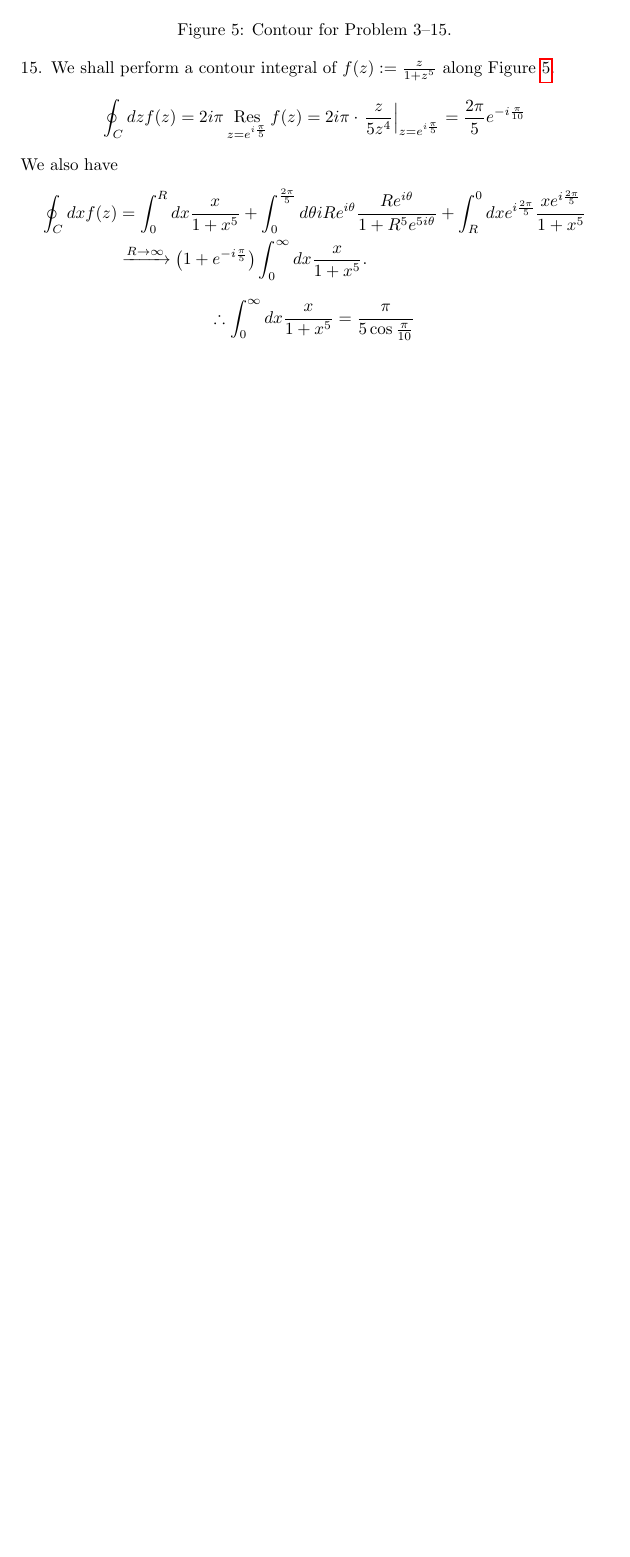
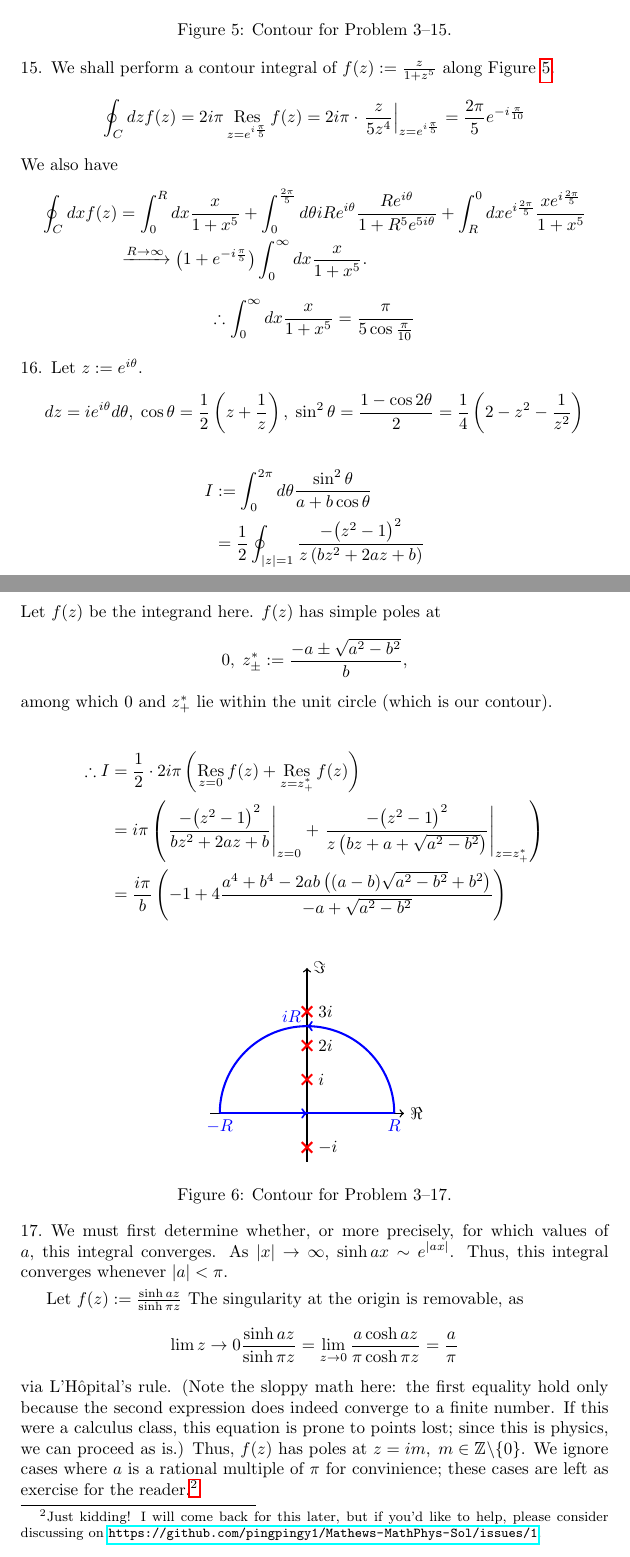
Before and after one commit to pingpingy1/Mathews-MathPhys-Sol, a LaTeX document (main.tex, which reads macros.tex, src/ch3/exercise3.16.tex, src/ch3/exercise3.17.tex): part of page 39 of 39 before the commit and two parts of pages 39 and 40 of 41 after it, the two joined at a grey line, cut so that both start at the same text, the shorter picture padded with empty space. Compiled offline with pdfLaTeX.

Commit message:
[Solve] 3.16~3.17

```diff
--- a/macros.tex
+++ b/macros.tex
@@ -28,6 +28,7 @@
 \newcommand{\evalAt}[2]{{\left. #1 \right|}_{#2}}
 \newcommand{\diffBetween}[3]{{\left[ #1 \right]_{#2}^{#3}}}
 \newcommand{\abs}[1]{\left| #1 \right|}
+\newcommand{\inv}[1]{\frac{1}{#1}}
 
 % Vectors
 \renewcommand{\mathbb}{\mathbbm}
--- /dev/null
+++ b/src/ch3/exercise3.16.tex
@@ -0,0 +1,44 @@
+%%%%%%%%%%%%%%%%%%%%%%%
+\item
+%%%%%%%%%%%%%%%%%%%%%%%
+
+Let $z := e^{i\theta}$.
+\[
+	dz = ie^{i\theta} d\theta,\;
+	\cos\theta = \half\left( z + \inv{z} \right),\;
+	\sin^2 \theta = \frac{1 - \cos 2\theta}{2} = \inv{4}\left( 2 - z^2 - \inv{z^2} \right)
+\]
+\begin{align*}
+	I
+    &:= \int_0^{2\pi} d\theta \frac{\sin^2 \theta}{a + b\cos\theta} \\
+    &= \half \oint_{\abs{z} = 1} \frac{
+        -{\left( z^2 - 1 \right)}^2
+    }{
+        z \left( bz^2 + 2az + b \right)
+    }
+\end{align*}
+Let $f(z)$ be the integrand here.
+$f(z)$ has simple poles at
+\[
+    0,\; z^*_\pm := \frac{-a \pm \sqrt{a^2 - b^2}}{b},
+\]
+among which $0$ and $z^*_+$ lie within the unit circle (which is our contour).
+
+\begin{align*}
+    \therefore I
+    &= \half \cdot 2i\pi \left( \res{z = 0} f(z) + \res{z = z^*_+} f(z) \right) \\
+    &= i\pi \left(
+        \evalAt{
+            \frac{-{\left( z^2 - 1 \right)}^2}{bz^2 + 2az + b}
+        }{z = 0} + \evalAt{
+            \frac{-{\left( z^2 - 1 \right)}^2}{z \left( bz + a + \sqrt{a^2 - b^2} \right)}
+        }{z = z^*_+}
+    \right) \\
+    &= \frac{i\pi}{b} \left(
+        -1 + 4\frac{
+            a^4 + b^4 - 2ab\left( (a-b)\sqrt{a^2 - b^2} + b^2 \right)
+        }{
+            -a + \sqrt{a^2 - b^2}
+        }
+    \right)
+\end{align*}
--- /dev/null
+++ b/src/ch3/exercise3.17.tex
@@ -0,0 +1,49 @@
+%%%%%%%%%%%%%%%%%%%%%%%
+\item
+%%%%%%%%%%%%%%%%%%%%%%%
+
+\begin{figure}[h]
+	\centering
+	\begin{tikzpicture}
+		% Axes
+		\draw[axis] (-2cm, 0cm) -- (2cm, 0cm) node[right] {$\Re$};
+		\draw[axis] (0cm, -1cm) -- (0cm, 3cm) node[right] {$\Im$};
+
+		% Poles
+        \node[pole] (A) at (0cm, -0.7cm) {}; \node[right] at (A.east) {$-i$};
+        \node[pole] (B) at (0cm,  0.7cm) {}; \node[right] at (B.east) {$i$};
+        \node[pole] (C) at (0cm,  1.4cm) {}; \node[right] at (C.east) {$2i$};
+        \node[pole] (D) at (0cm,  2.1cm) {}; \node[right] at (D.east) {$3i$};
+
+		% Contour
+		\def\R{1.8cm}
+        \draw[contour] (-\R, 0cm) node[below] {$-R$} -- (\R, 0cm) node[below] {$R$};
+		\draw[contour] (\R, 0cm) arc (0:180:\R);
+        \node[blue, left, yshift=0.2cm] at (0cm, \R) {$iR$};
+	\end{tikzpicture}
+	\caption{Contour for \refprob{}~3--17.}%
+	\label{fig:problem3-17}
+\end{figure}
+
+We must first determine whether, or more precisely, for which values of $a$, this integral converges.
+As $\abs{x} \rightarrow \infty$, $\sinh ax \sim e^{\abs{ax}}$.
+Thus, this integral converges whenever $\abs{a} < \pi$.
+
+Let $f(z) := \frac{\sinh az}{\sinh \pi z}$
+The singularity at the origin is removable, as
+\[
+    \lim{z \rightarrow 0} \frac{\sinh az}{\sinh \pi z}
+    = \lim_{z \rightarrow 0} \frac{a \cosh az}{\pi \cosh \pi z}
+    = \frac{a}{\pi}
+\]
+via L'H\^opital's rule.
+(Note the sloppy math here:
+the first equality hold only because the second expression does indeed converge to a finite number.
+If this were a calculus class, this equation is prone to points lost;
+since this is physics, we can proceed as is.)
+Thus, $f(z)$ has poles at $z = im,\; m \in \mathbb{Z} \backslash \{0\}$.
+We ignore cases where $a$ is a rational multiple of $\pi$ for convinience;
+these cases are left as exercise for the reader.\footnote{
+Just kidding!
+I will come back for this later, but if you'd like to help,
+please consider discussing on \url{https://github.com/pingpingy1/Mathews-MathPhys-Sol/issues/1}.
```
Also changed, not shown: src/ch3.tex (+2 -0 lines), main.pdf, src/ch3/exercise3.17.tex (24 more changed lines).
